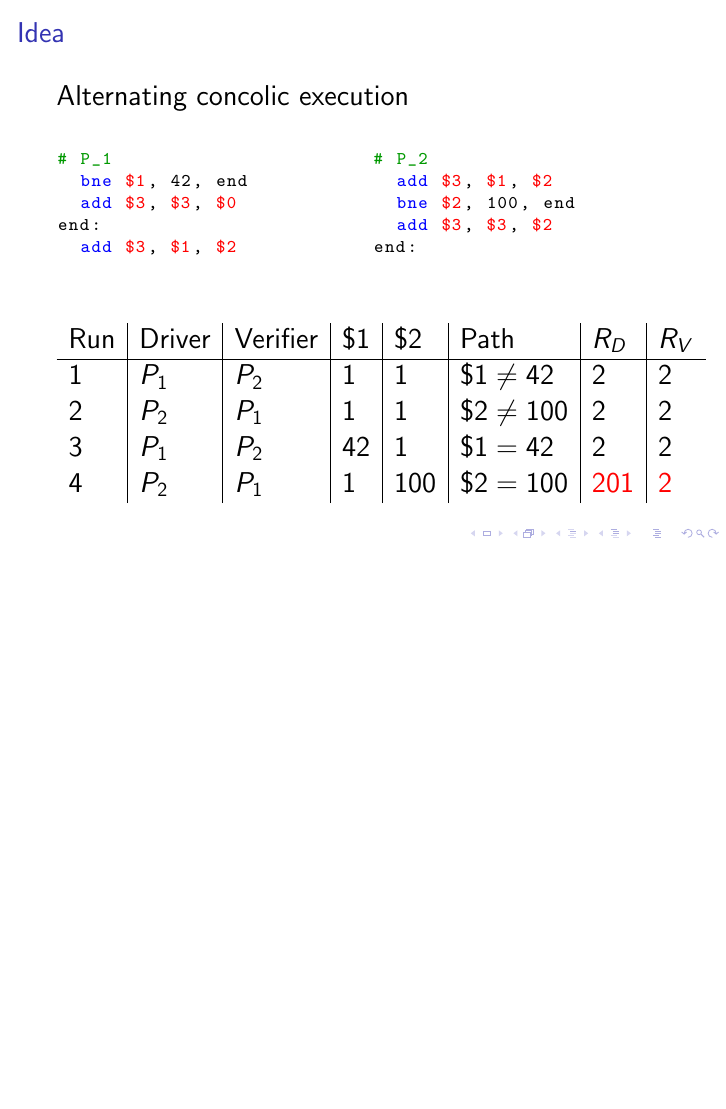
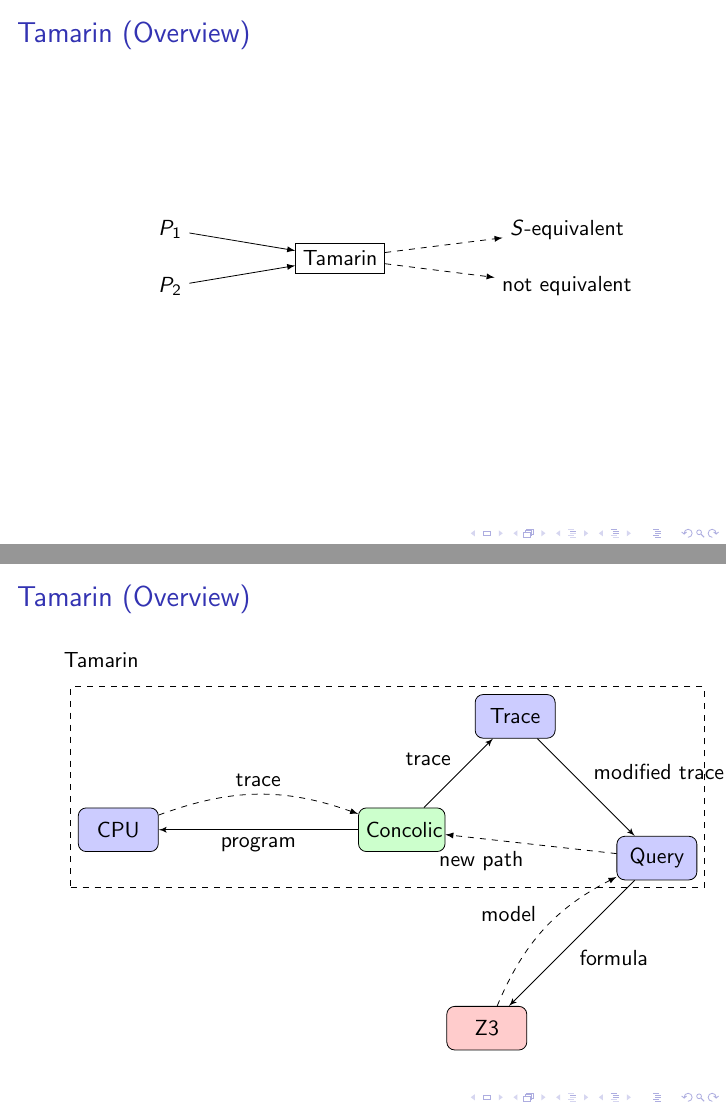
Before and after one commit to abeln/tamarin, LaTeX slides (pres/pres.tex): page 35 of 35 before the commit and pages 38 and 39 of 39 after it, the two joined at a grey line, the shorter picture padded with empty space. Compiled offline with pdfLaTeX.

Commit message:
Wrote overview

```diff
--- a/pres/pres.tex
+++ b/pres/pres.tex
@@ -206,5 +218,70 @@
 \end{tabular}
 \end{frame}
 
+\normalsize
+
+\begin{frame}{Tamarin (Overview)}
+\begin{tikzpicture}[remember picture,overlay]
+
+\node [draw] at (5,0) (tam) {Tamarin};
+\node at (2, 0.5) (p1) {$P_1$};
+\node at (2, -0.5) (p2) {$P_2$};
+\node at (9, 0.5) (equiv) {$S$-equivalent};
+\node at (9, -0.5) (neq) {not equivalent};
+
+
+\draw [-latex] (p1) -- (tam);
+\draw [-latex] (p2) -- (tam);
+\draw [-latex,dashed] (tam) -- (equiv);
+\draw [-latex,dashed] (tam) -- (neq);
+
+\end{tikzpicture}
+\end{frame}
+
+\begin{frame}[fragile]{Tamarin (Overview)}
+% Taken from http://www.texample.net/tikz/examples/simple-flow-chart/
+% Define block styles
+%\tikzstyle{decision} = [diamond, draw, fill=blue!20,
+%    text width=4.5em, text badly centered, node distance=3cm, inner sep=0pt]
+\tikzstyle{block} = [rectangle, draw, fill=blue!20,
+    text width=3em, text centered, rounded corners, minimum height=2em]
+    \tikzstyle{mainblock} = [rectangle, draw, fill=green!20,
+    text width=3.3em, text centered, rounded corners, minimum height=2em]
+\tikzstyle{line} = [draw, -latex']
+%\tikzstyle{cloud} = [draw, ellipse,fill=red!20, node distance=3cm,
+%    minimum height=2em]
+
+\begin{tikzpicture}[node distance = 1.5cm, auto]
+    % Place nodes
+    \node [mainblock] (concolic) {Concolic};
+    \node [block, left of=concolic, node distance=5cm] (cpu) {CPU};
+    \node [block, above of=concolic, right of=concolic, node distance=2cm] (trace) {Trace};
+    \node [block, below of=trace, right of=trace, node distance=2.5cm] (query) {Query};
+    \node [block, fill=red!20, below of=query, left of=query, node distance=3cm] (z3) {Z3};
+    \node [draw=black, dashed, fit= (concolic) (cpu) (trace) (query)] {};
+    \node at (-5.3, 3) {Tamarin};
+
+%    % Draw edges
+    \draw [line] (concolic) -- (cpu) node [midway, fill=white] {program};
+%    \draw [-latex, bend left, dashed] (cpu) edge (concolic);
+    \draw  (cpu)  edge [-latex, dashed, bend left=20] node[midway] {trace} (concolic);
+    \draw [line] (concolic) -- (trace) node [midway]{trace};
+    \draw [line] (trace) -- (query) node [midway]{modified trace};
+    \draw [-latex, dashed] (query) -- (concolic) node [midway]{new path};
+    \draw [line] (query) -- (z3) node [midway]{formula};
+    \draw [-latex, dashed] (z3) edge [-latex, dashed, bend left=20] node[midway]{model} (query);
+%    \path [line] (init) -- (identify);
+%    \path [line] (identify) -- (evaluate);
+%    \path [line] (evaluate) -- (decide);
+%    \path [line] (decide) -| node [near start] {yes} (update);
+%    \path [line] (update) |- (identify);
+%    \path [line] (decide) -- node {no}(stop);
+%    \path [line,dashed] (expert) -- (init);
+%    \path [line,dashed] (system) -- (init);
+%    \path [line,dashed] (system) |- (evaluate);
+\end{tikzpicture}
+\end{frame}
+
+\Large
 
 \end{document}
```
Also changed, not shown: pres/pres.pdf, report/report.pdf, pres/pres.tex (12 more changed lines), 3 other files.
